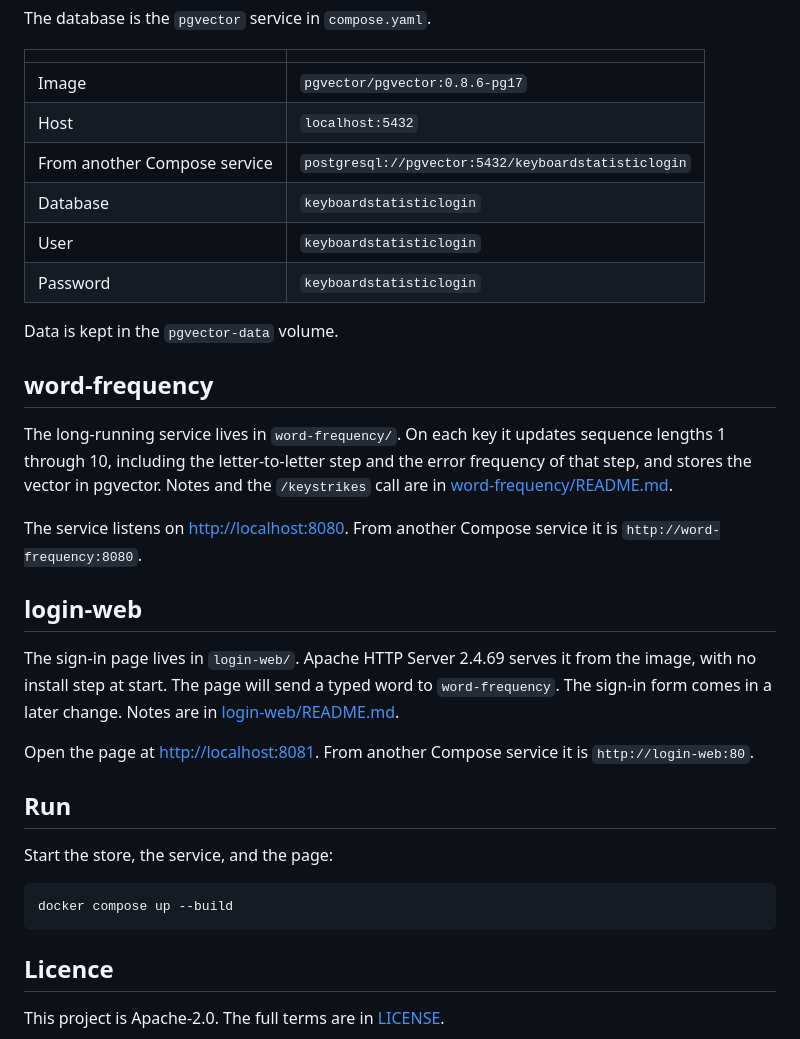
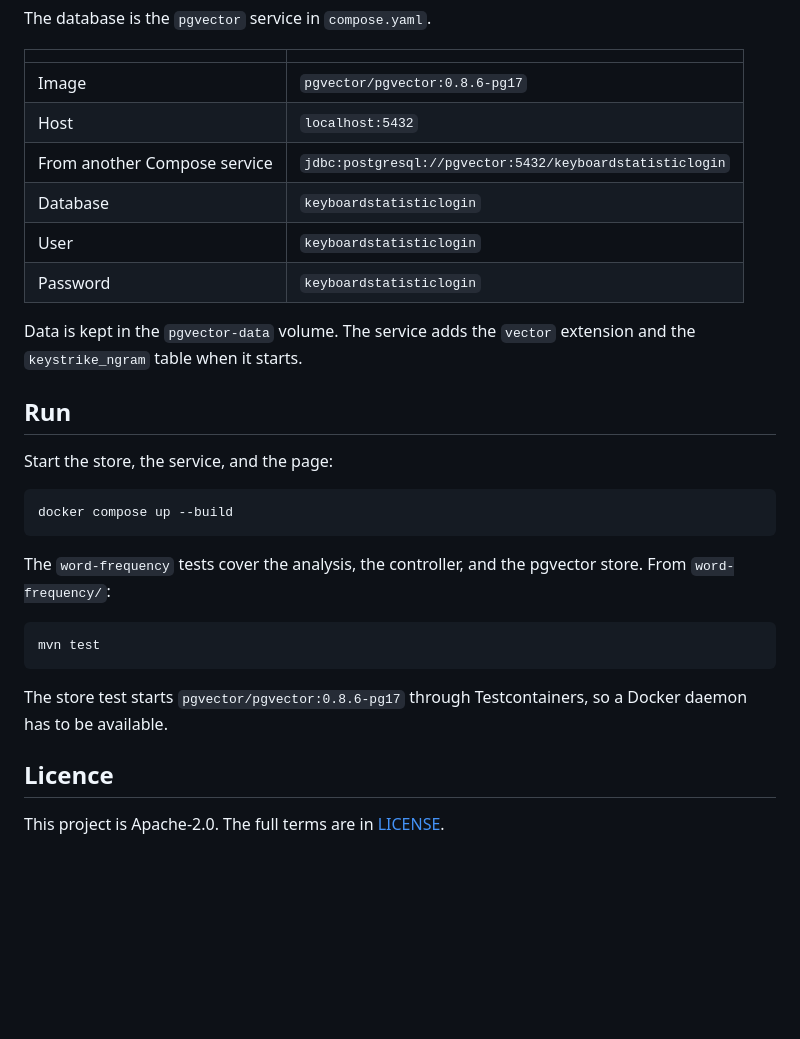
Before and after one commit to nordlyse/KeyboardStatisticLogin, a Markdown page: README.md, the part around one of its changes. Drawn GitHub-style; blank space fills up the shorter version.

````diff
--- a/README.md
+++ b/README.md
@@ -43,24 +60,12 @@ The database is the `pgvector` service in `compose.yaml`.
 | --- | --- |
 | Image | `pgvector/pgvector:0.8.6-pg17` |
 | Host | `localhost:5432` |
-| From another Compose service | `postgresql://pgvector:5432/keyboardstatisticlogin` |
+| From another Compose service | `jdbc:postgresql://pgvector:5432/keyboardstatisticlogin` |
 | Database | `keyboardstatisticlogin` |
 | User | `keyboardstatisticlogin` |
 | Password | `keyboardstatisticlogin` |
 
-Data is kept in the `pgvector-data` volume.
-
-## word-frequency
-
-The long-running service lives in `word-frequency/`. On each key it updates sequence lengths 1 through 10, including the letter-to-letter step and the error frequency of that step, and stores the vector in pgvector. Notes and the `/keystrikes` call are in [word-frequency/README.md](word-frequency/README.md).
-
-The service listens on [http://localhost:8080](http://localhost:8080). From another Compose service it is `http://word-frequency:8080`.
-
-## login-web
-
-The sign-in page lives in `login-web/`. Apache HTTP Server 2.4.69 serves it from the image, with no install step at start. The page will send a typed word to `word-frequency`. The sign-in form comes in a later change. Notes are in [login-web/README.md](login-web/README.md).
-
-Open the page at [http://localhost:8081](http://localhost:8081). From another Compose service it is `http://login-web:80`.
+Data is kept in the `pgvector-data` volume. The service adds the `vector` extension and the `keystrike_ngram` table when it starts.
 
 ## Run
 
@@ -69,6 +74,14 @@ Start the store, the service, and the page:
 ```bash
 docker compose up --build
 ```
+
+The `word-frequency` tests cover the analysis, the controller, and the pgvector store. From `word-frequency/`:
+
+```bash
+mvn test
+```
+
+The store test starts `pgvector/pgvector:0.8.6-pg17` through Testcontainers, so a Docker daemon has to be available.
 
 ## Licence
 
````
Also changed, not shown: other parts of README.md (+36 -19 lines).
